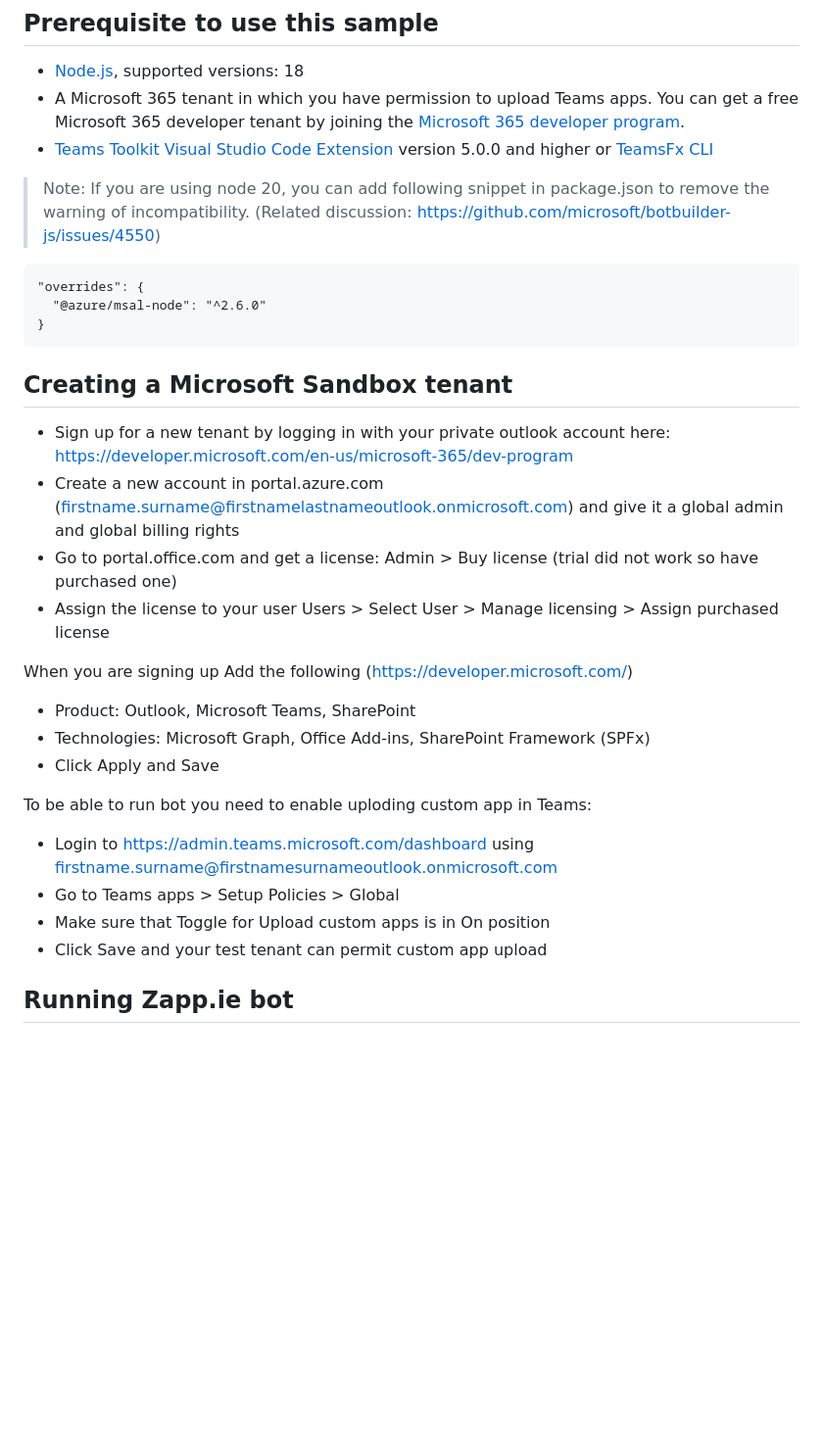
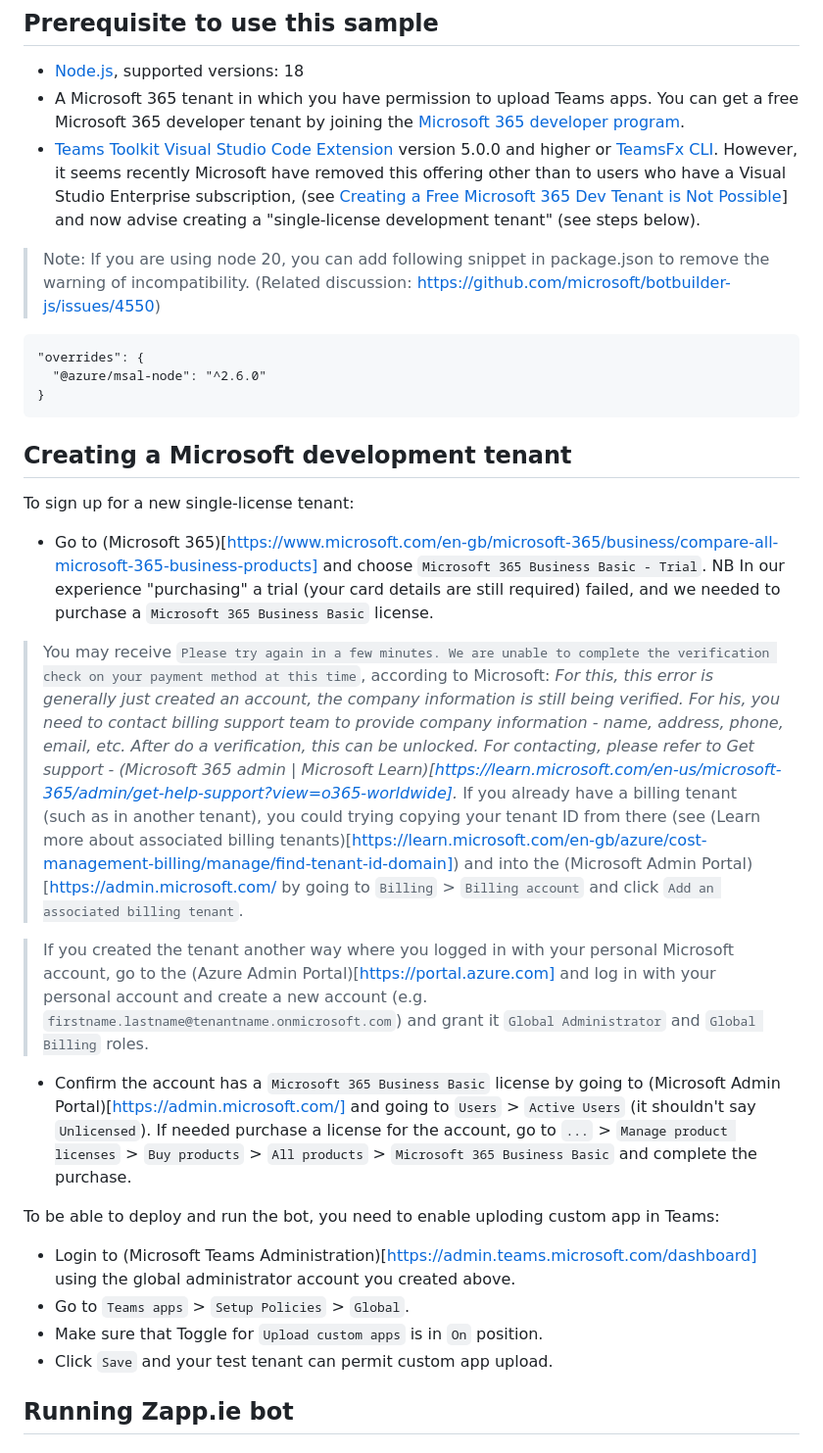
Before and after one commit to BenGWeeks/Zapp.ie, a Markdown page: README.md, the part around the change. Shown at 98% size. GitHub-like rendering; blank space fills up the shorter version.

Commit message:
Updates to instructions
Applied after running through this. Still unable to make a purchase myself at this moment though.

````diff
--- a/README.md
+++ b/README.md
@@ -44,7 +44,7 @@ Zapp.ie integrates directly with Microsoft Teams to enhance collaboration and re
 
 - [Node.js](https://nodejs.org/), supported versions: 18
 - A Microsoft 365 tenant in which you have permission to upload Teams apps. You can get a free Microsoft 365 developer tenant by joining the [Microsoft 365 developer program](https://developer.microsoft.com/en-us/microsoft-365/dev-program).
-- [Teams Toolkit Visual Studio Code Extension](https://aka.ms/teams-toolkit) version 5.0.0 and higher or [TeamsFx CLI](https://aka.ms/teams-toolkit-cli)
+- [Teams Toolkit Visual Studio Code Extension](https://aka.ms/teams-toolkit) version 5.0.0 and higher or [TeamsFx CLI](https://aka.ms/teams-toolkit-cli). However, it seems recently Microsoft have removed this offering other than to users who have a Visual Studio Enterprise subscription, (see [Creating a Free Microsoft 365 Dev Tenant is Not Possible](https://o365reports.com/2024/03/14/creating-a-free-microsoft-365-e5-developer-tenant-is-no-longer-possible/)] and now advise creating a "single-license development tenant" (see steps below).
 
 > Note: If you are using node 20, you can add following snippet in package.json to remove the warning of incompatibility. (Related discussion: https://github.com/microsoft/botbuilder-js/issues/4550)
 
@@ -53,23 +53,25 @@ Zapp.ie integrates directly with Microsoft Teams to enhance collaboration and re
   "@azure/msal-node": "^2.6.0"
 }
 ```
-## Creating a Microsoft Sandbox tenant
 
-- Sign up for a new tenant by logging in with your private outlook account here: https://developer.microsoft.com/en-us/microsoft-365/dev-program
-- Create a new account in portal.azure.com (firstname.surname@firstnamelastnameoutlook.onmicrosoft.com) and give it a global admin and global billing rights
-- Go to portal.office.com and get a license: Admin > Buy license (trial did not work so have purchased one)
-- Assign the license to your user Users > Select User > Manage licensing > Assign purchased license
+## Creating a Microsoft development tenant
 
-When you are signing up Add the following (https://developer.microsoft.com/)
-- Product: Outlook, Microsoft Teams, SharePoint
-- Technologies: Microsoft Graph, Office Add-ins, SharePoint Framework (SPFx)
-- Click Apply and Save
+To sign up for a new single-license tenant:
 
-To be able to run bot you need to enable uploding custom app in Teams:
-- Login to https://admin.teams.microsoft.com/dashboard using firstname.surname@firstnamesurnameoutlook.onmicrosoft.com
-- Go to Teams apps > Setup Policies > Global
-- Make sure that Toggle for Upload custom apps is in On position
-- Click Save and your test tenant can permit custom app upload
+- Go to (Microsoft 365)[https://www.microsoft.com/en-gb/microsoft-365/business/compare-all-microsoft-365-business-products] and choose `Microsoft 365 Business Basic - Trial`. NB In our experience "purchasing" a trial (your card details are still required) failed, and we needed to purchase a `Microsoft 365 Business Basic` license.
+
+> You may receive `Please try again in a few minutes. We are unable to complete the verification check on your payment method at this time`, according to Microsoft: _For this, this error is generally just created an account, the company information is still being verified. For his, you need to contact billing support team to provide company information - name, address, phone, email, etc. After do a verification, this can be unlocked. For contacting, please refer to Get support - (Microsoft 365 admin | Microsoft Learn)[https://learn.microsoft.com/en-us/microsoft-365/admin/get-help-support?view=o365-worldwide]._ If you already have a billing tenant (such as in another tenant), you could trying copying your tenant ID from there (see (Learn more about associated billing tenants)[https://learn.microsoft.com/en-gb/azure/cost-management-billing/manage/find-tenant-id-domain]) and into the (Microsoft Admin Portal)[https://admin.microsoft.com/ by going to `Billing` > `Billing account` and click `Add an associated billing tenant`.
+
+> If you created the tenant another way where you logged in with your personal Microsoft account, go to the (Azure Admin Portal)[https://portal.azure.com] and log in with your personal account and create a new account (e.g. `firstname.lastname@tenantname.onmicrosoft.com`) and grant it `Global Administrator` and `Global Billing` roles.
+
+- Confirm the account has a `Microsoft 365 Business Basic` license by going to (Microsoft Admin Portal)[https://admin.microsoft.com/] and going to `Users` > `Active Users` (it shouldn't say `Unlicensed`). If needed purchase a license for the account, go to `...` > `Manage product licenses` > `Buy products` > `All products` > `Microsoft 365 Business Basic` and complete the purchase.
+
+To be able to deploy and run the bot, you need to enable uploding custom app in Teams:
+
+- Login to (Microsoft Teams Administration)[https://admin.teams.microsoft.com/dashboard] using the global administrator account you created above.
+- Go to `Teams apps` > `Setup Policies` > `Global`.
+- Make sure that Toggle for `Upload custom apps` is in `On` position.
+- Click `Save` and your test tenant can permit custom app upload.
 
 ## Running Zapp.ie bot
 
````
